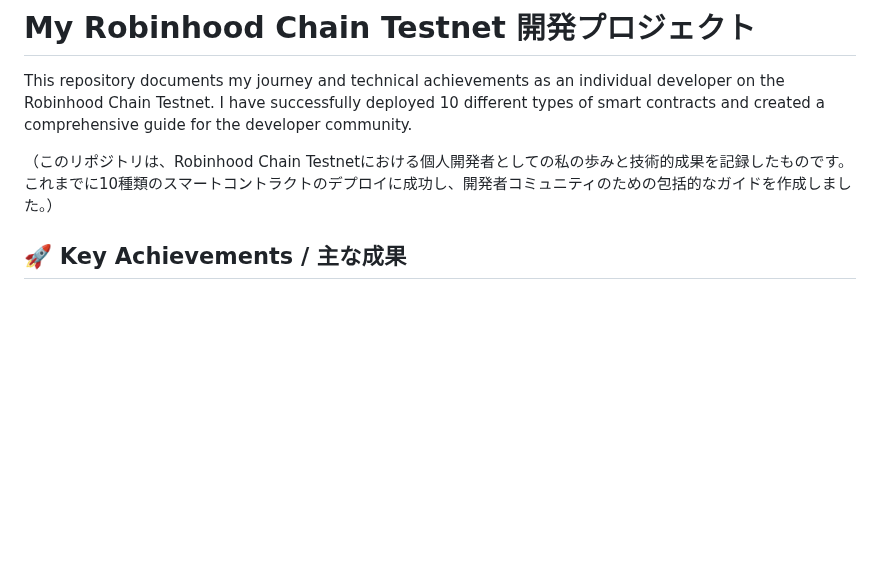
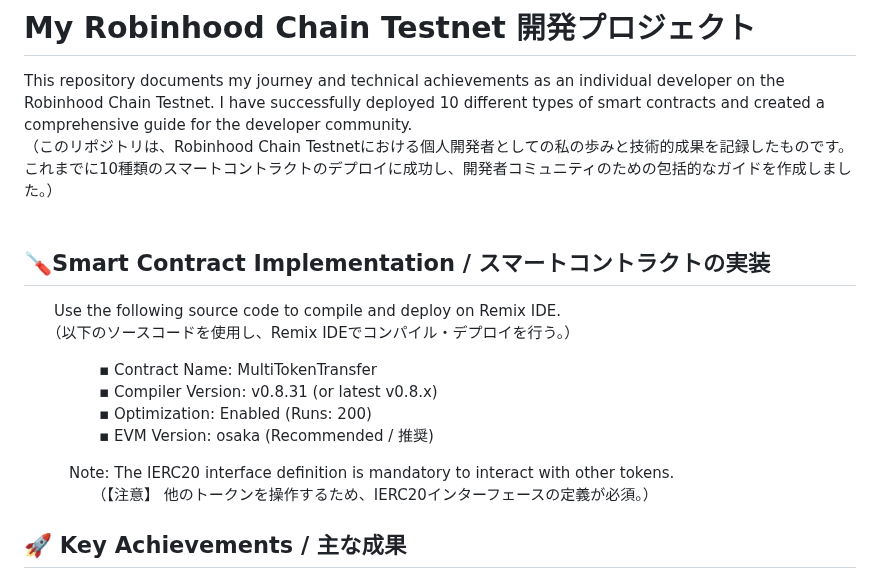
Before and after one commit to shin-kado/My-Robinhood-Airdrop-Project, a Markdown page: README.md, the part around the change. Rendered like a GitHub page; blank space fills up the shorter version.

```diff
--- a/README.md
+++ b/README.md
@@ -2,8 +2,20 @@
 # My Robinhood Chain Testnet 開発プロジェクト
 
 This repository documents my journey and technical achievements as an individual developer on the Robinhood Chain Testnet. I have successfully deployed 10 different types of smart contracts and created a comprehensive guide for the developer community.
+（このリポジトリは、Robinhood Chain Testnetにおける個人開発者としての私の歩みと技術的成果を記録したものです。これまでに10種類のスマートコントラクトのデプロイに成功し、開発者コミュニティのための包括的なガイドを作成しました。）
+<br>
 
-（このリポジトリは、Robinhood Chain Testnetにおける個人開発者としての私の歩みと技術的成果を記録したものです。これまでに10種類のスマートコントラクトのデプロイに成功し、開発者コミュニティのための包括的なガイドを作成しました。）
+## 🪛Smart Contract Implementation / スマートコントラクトの実装
+　　Use the following source code to compile and deploy on Remix IDE.
+　　（以下のソースコードを使用し、Remix IDEでコンパイル・デプロイを行う。）
+
+　　　　　▪ Contract Name: MultiTokenTransfer
+　　　　　▪ Compiler Version: v0.8.31 (or latest v0.8.x)
+　　　　　▪ Optimization: Enabled (Runs: 200)
+　　　　　▪ EVM Version: osaka (Recommended / 推奨)
+
+　　　Note: The IERC20 interface definition is mandatory to interact with other tokens.
+　　　　　（【注意】 他のトークンを操作するため、IERC20インターフェースの定義が必須。）
 
 ## 🚀 Key Achievements / 主な成果
 
```
